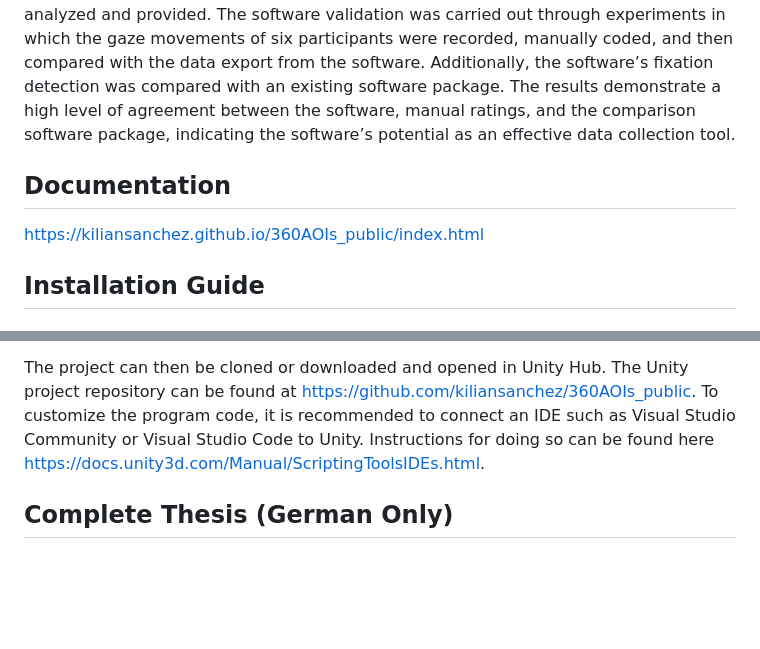
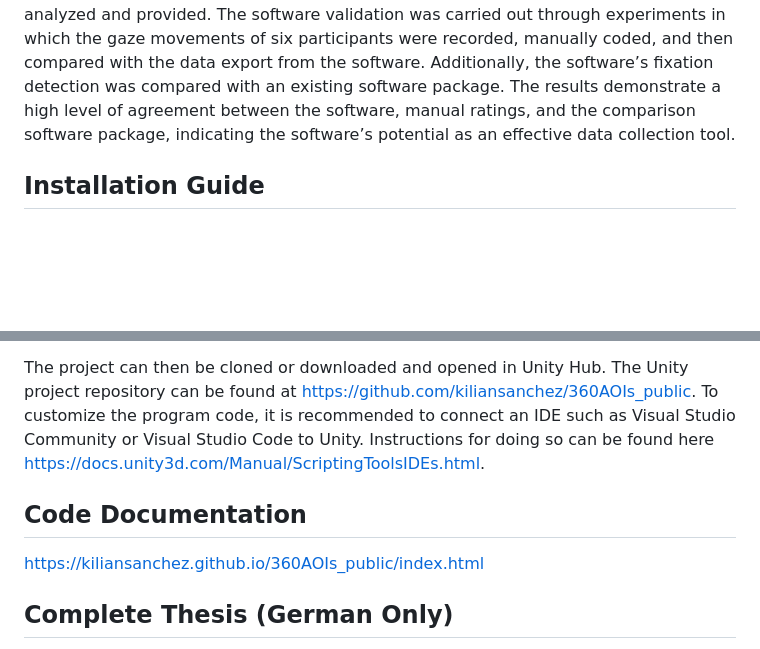
Before and after one commit to kiliansanchez/360AOIs_public, a Markdown page: README.md, 2 parts joined by grey strips. Drawn GitHub-style; blank space fills up the shorter version.

```diff
--- a/README.md
+++ b/README.md
@@ -8,9 +8,6 @@ Contact: kilian.sanchezholguin@gmail.com
 ## Abstract
 This master’s thesis presents the development and validation of a software tool for preparing
 and conducting eye-tracking experiments in VR with 360° videos. The program allows for the annotation of dynamic Areas of Interest (AOIs) on any 360° video. Subsequently, participants can view the video in VR using an HTC Vive Pro Eye VR headset, and relevant eye-tracking parameters related to the predefined AOIs are analyzed and provided. The software validation was carried out through experiments in which the gaze movements of six participants were recorded, manually coded, and then compared with the data export from the software. Additionally, the software’s fixation detection was compared with an existing software package. The results demonstrate a high level of agreement between the software, manual ratings, and the comparison software package, indicating the software’s potential as an effective data collection tool.
-
-## Documentation
-https://kiliansanchez.github.io/360AOIs_public/index.html
 
 ## Installation Guide
 #### Steam and SteamVR
@@ -52,5 +49,8 @@ If adjustments are to be made to the program, the following steps must be taken
 
 The project can then be cloned or downloaded and opened in Unity Hub. The Unity project repository can be found at https://github.com/kiliansanchez/360AOIs_public. To customize the program code, it is recommended to connect an IDE such as Visual Studio Community or Visual Studio Code to Unity. Instructions for doing so can be found here https://docs.unity3d.com/Manual/ScriptingToolsIDEs.html.
 
+## Code Documentation
+https://kiliansanchez.github.io/360AOIs_public/index.html
+
 ## Complete Thesis (German Only)
 Here's a link to the master's thesis in German: https://github.com/kiliansanchez/360AOIs_public/blob/main/Thesis_Kilian_Sanchez_Holguin.pdf
```
